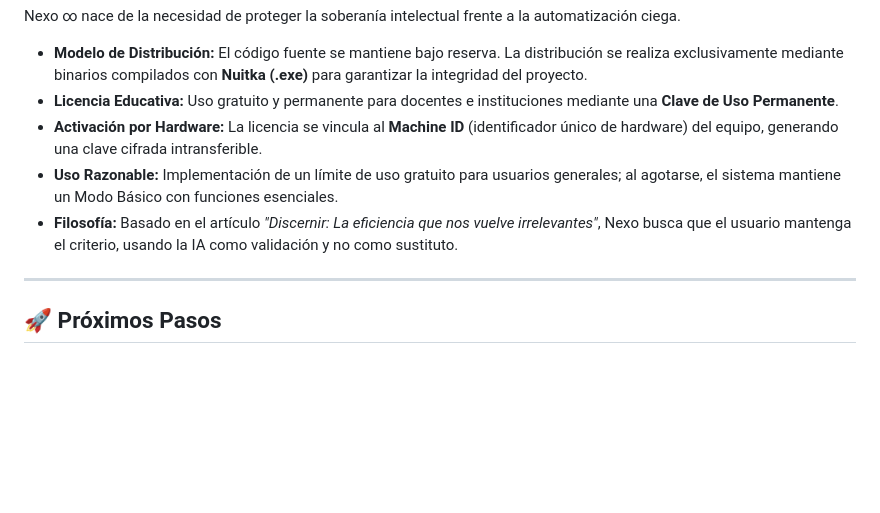
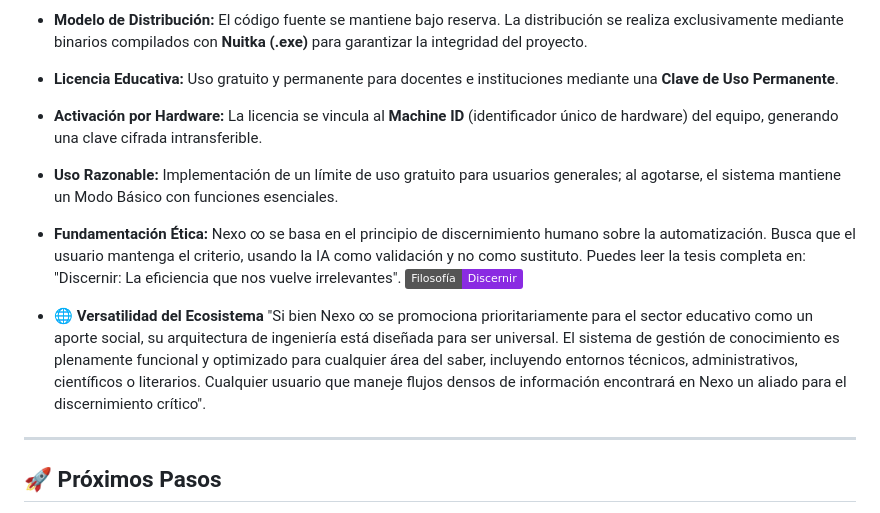
Before and after one commit to Ccom5/NEXO-, a Markdown page: README.md, the part around the change. Rendered like a GitHub page; badges without logos; blank space fills up the shorter version.

Commit message:
link a nota web

```diff
--- a/README.md
+++ b/README.md
@@ -117,7 +117,15 @@ Nexo ∞ nace de la necesidad de proteger la soberanía intelectual frente a la
 -   **Licencia Educativa:** Uso gratuito y permanente para docentes e instituciones mediante una **Clave de Uso Permanente**.
 -   **Activación por Hardware:** La licencia se vincula al **Machine ID** (identificador único de hardware) del equipo, generando una clave cifrada intransferible.
 -   **Uso Razonable:** Implementación de un límite de uso gratuito para usuarios generales; al agotarse, el sistema mantiene un Modo Básico con funciones esenciales.
--   **Filosofía:** Basado en el artículo *"Discernir: La eficiencia que nos vuelve irrelevantes"*, Nexo busca que el usuario mantenga el criterio, usando la IA como validación y no como sustituto.
+
+-   **Fundamentación Ética:** Nexo ∞ se basa en el principio de discernimiento humano sobre la automatización. Busca que el usuario mantenga el criterio, usando la IA como validación y no como sustituto.
+Puedes leer la tesis completa en: "Discernir: La eficiencia que nos vuelve irrelevantes". [![Filosofía](https://img.shields.io/badge/Filosofía-Discernir-blueviolet.svg)](https://resonancias.pages.dev/pages/blog/2026/discernir.html)
+
+
+-   **🌐 Versatilidad del Ecosistema**
+"Si bien Nexo ∞ se promociona prioritariamente para el sector educativo como un aporte social, su arquitectura de ingeniería está diseñada para ser universal.
+El sistema de gestión de conocimiento es plenamente funcional y optimizado para cualquier área del saber, incluyendo entornos técnicos, administrativos, científicos o literarios.
+Cualquier usuario que maneje flujos densos de información encontrará en Nexo un aliado para el discernimiento crítico".
 
 ---
 
```
Also changed, not shown: README.en.md (+3 -1 lines).
